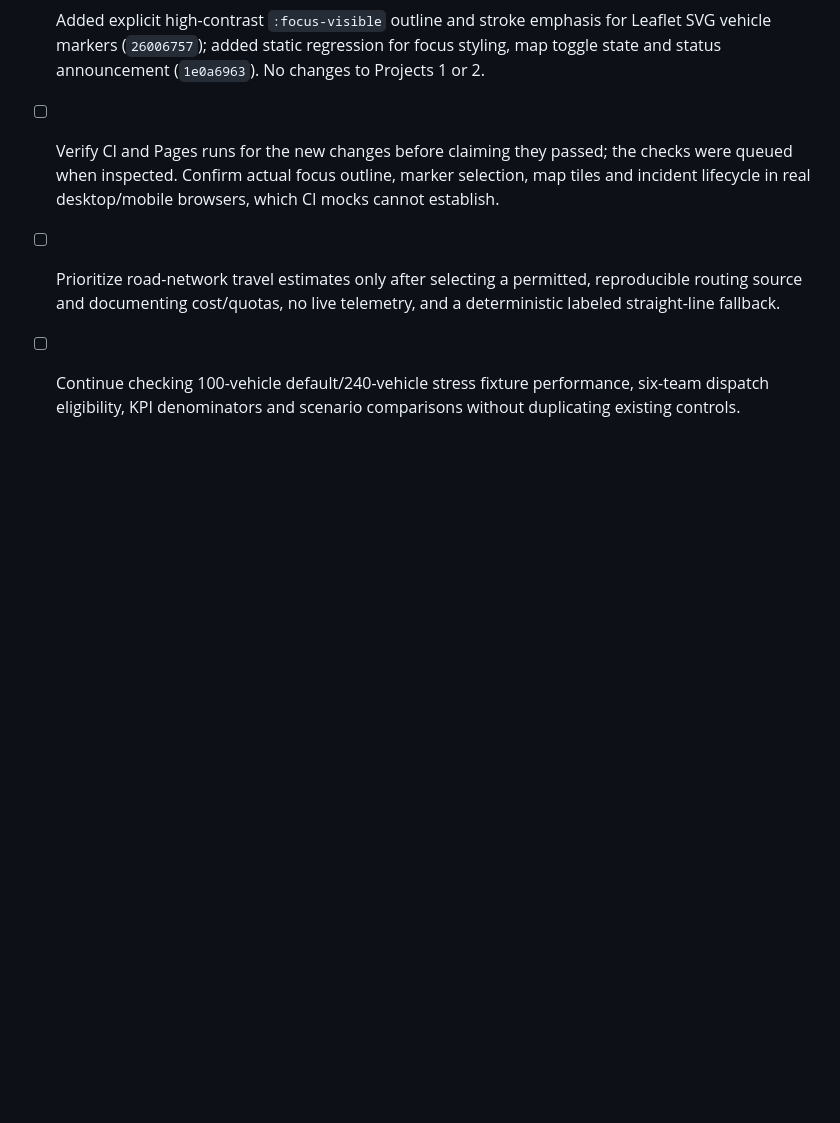
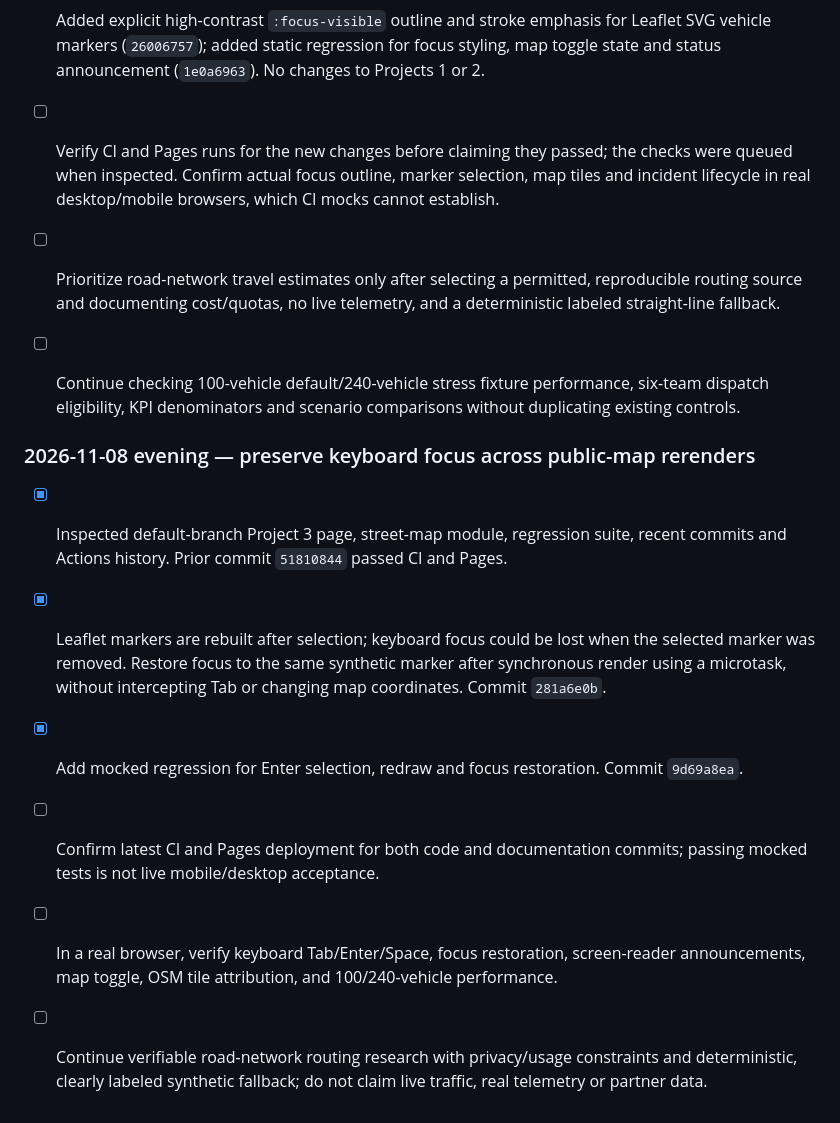
Before and after one commit to Vibecode-guy/eriksortino.com, a Markdown page: PROJECT3_ROADMAP.md, the part around the change. Drawn GitHub-style; blank space fills up the shorter version.

Commit message:
docs(project3): record map focus retention and outstanding acceptance priorities

```diff
--- a/PROJECT3_ROADMAP.md
+++ b/PROJECT3_ROADMAP.md
@@ -144,3 +144,12 @@
 - [ ] Verify CI and Pages runs for the new changes before claiming they passed; the checks were queued when inspected. Confirm actual focus outline, marker selection, map tiles and incident lifecycle in real desktop/mobile browsers, which CI mocks cannot establish.
 - [ ] Prioritize road-network travel estimates only after selecting a permitted, reproducible routing source and documenting cost/quotas, no live telemetry, and a deterministic labeled straight-line fallback.
 - [ ] Continue checking 100-vehicle default/240-vehicle stress fixture performance, six-team dispatch eligibility, KPI denominators and scenario comparisons without duplicating existing controls.
+
+
+### 2026-11-08 evening — preserve keyboard focus across public-map rerenders
+- [x] Inspected default-branch Project 3 page, street-map module, regression suite, recent commits and Actions history. Prior commit `51810844` passed CI and Pages.
+- [x] Leaflet markers are rebuilt after selection; keyboard focus could be lost when the selected marker was removed. Restore focus to the same synthetic marker after synchronous render using a microtask, without intercepting Tab or changing map coordinates. Commit `281a6e0b`.
+- [x] Add mocked regression for Enter selection, redraw and focus restoration. Commit `9d69a8ea`.
+- [ ] Confirm latest CI and Pages deployment for both code and documentation commits; passing mocked tests is not live mobile/desktop acceptance.
+- [ ] In a real browser, verify keyboard Tab/Enter/Space, focus restoration, screen-reader announcements, map toggle, OSM tile attribution, and 100/240-vehicle performance.
+- [ ] Continue verifiable road-network routing research with privacy/usage constraints and deterministic, clearly labeled synthetic fallback; do not claim live traffic, real telemetry or partner data.
```
